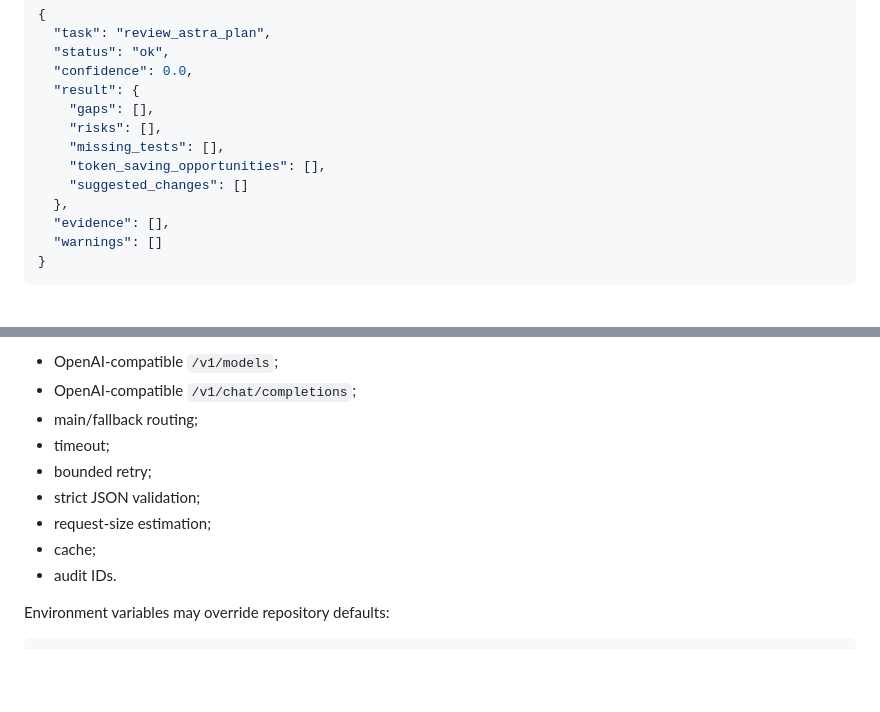
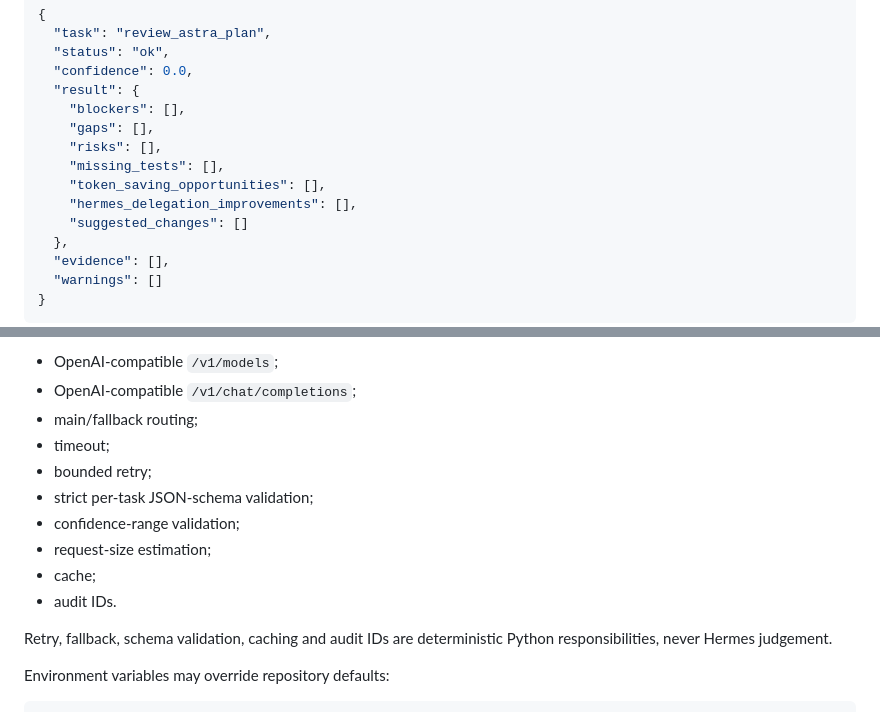
Before and after one commit to ZvezniyLord/journal-factory-agent, a Markdown page: Codex_6/056_Astra/HERMES_PROTOCOL.md, 2 parts joined by grey strips. Rendered like a GitHub page; blank space fills up the shorter version.

Commit message:
astra: align Hermes review schema and deterministic transport rules

````diff
--- a/Codex_6/056_Astra/HERMES_PROTOCOL.md
+++ b/Codex_6/056_Astra/HERMES_PROTOCOL.md
@@ -81,10 +81,12 @@ Ask Hermes to return strict JSON:
   "status": "ok",
   "confidence": 0.0,
   "result": {
+    "blockers": [],
     "gaps": [],
     "risks": [],
     "missing_tests": [],
     "token_saving_opportunities": [],
+    "hermes_delegation_improvements": [],
     "suggested_changes": []
   },
   "evidence": [],
@@ -154,10 +156,13 @@ The adapter must support:
 - main/fallback routing;
 - timeout;
 - bounded retry;
-- strict JSON validation;
+- strict per-task JSON-schema validation;
+- confidence-range validation;
 - request-size estimation;
 - cache;
 - audit IDs.
+
+Retry, fallback, schema validation, caching and audit IDs are deterministic Python responsibilities, never Hermes judgement.
 
 Environment variables may override repository defaults:
 ```text
````
